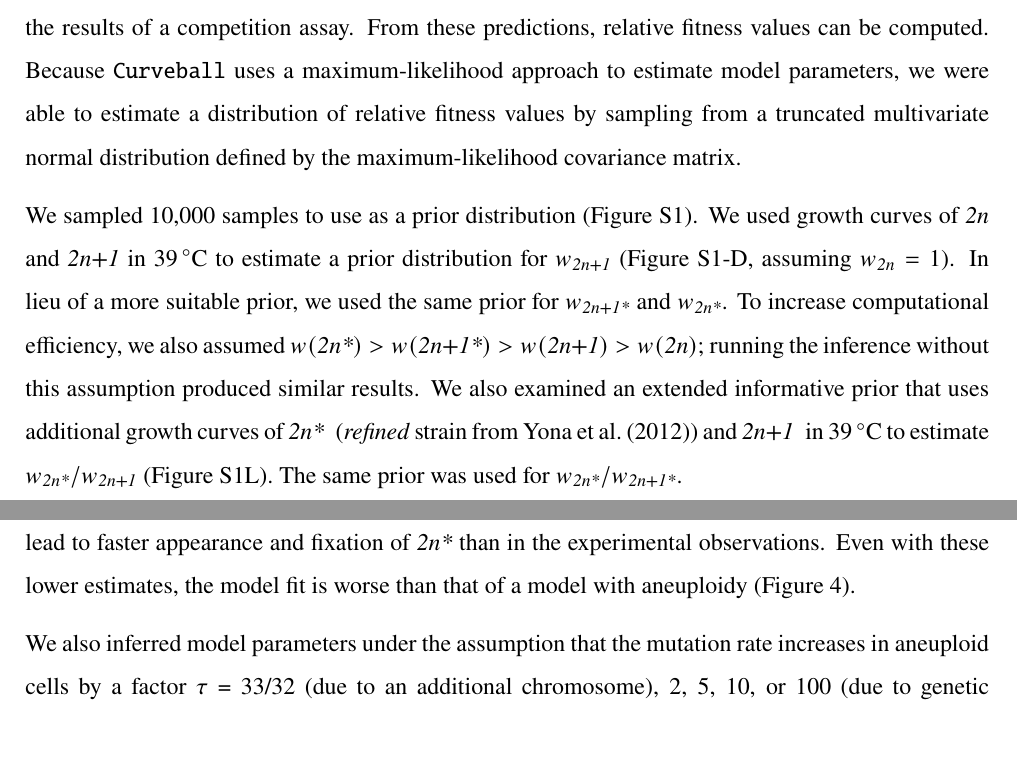
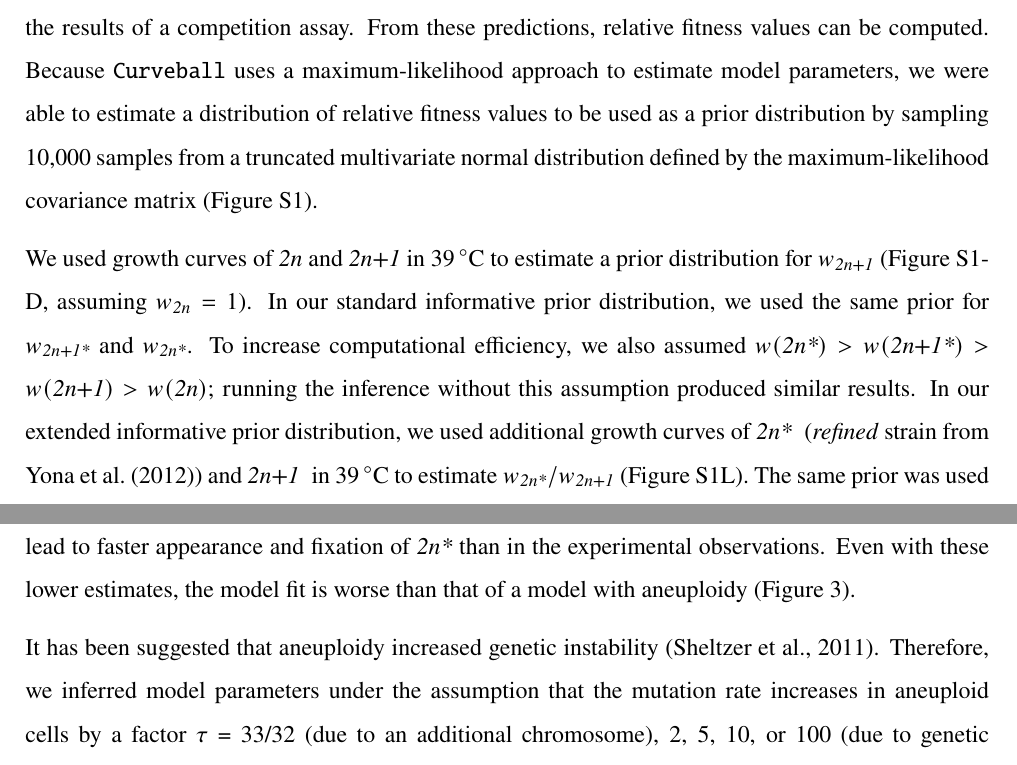
Before and after one commit to yoavram-lab/Heatrisomy, a LaTeX paper (ms/ms.tex): two parts of pages 8 and 9 of 29, joined at a grey line, cut so that both start at the same text. Compiled offline with pdfLaTeX.

Commit message:
added citation; revised prior explanation

```diff
--- a/ms/ms.tex
+++ b/ms/ms.tex
@@ -322,12 +323,11 @@ Also, for similar models we plot the marginal and joint posterior distributions
 
 \paragraph{Prior distributions.} We used informative prior distributions for $w_{\anwt}=1-c+b$, $w_{\anmt}=(1+s)(1-c)+b$ and $w_{\eumt}=1+s$, which we estimated from growth curves data from mono-culture growth experiments previously reported by \citet[Figs. 3C, 4A, and S2]{Yona2012}.
 We used \texttt{Curveball}, a method for predicting results of competition experiments from growth curve data~\citep[\href{https://curveball.yoavram.com}{curveball.yoavram.com}]{Ram2019}. Briefly, \texttt{Curveball} takes growth curves of two strains growing separately in mono-culture and predicts how they would grow in a mixed culture, that is, it predicts the results of a competition assay.
-From these predictions, relative fitness values can be computed. Because \texttt{Curveball} uses a maximum-likelihood approach to estimate model parameters, we were able to estimate a distribution of relative fitness values by sampling from a truncated multivariate normal distribution defined by the maximum-likelihood covariance matrix.
+From these predictions, relative fitness values can be computed. Because \texttt{Curveball} uses a maximum-likelihood approach to estimate model parameters, we were able to estimate a distribution of relative fitness values to be used as a prior distribution by sampling 10,000 samples from a truncated multivariate normal distribution defined by the maximum-likelihood covariance matrix~(\Cref{fig:growth-curves}).
 
-We sampled 10,000 samples to use as a prior distribution~(\Cref{fig:growth-curves}).
-We used growth curves of \euwt\ and \anwt\ in \SI{39}{\celsius} to estimate a prior distribution for $w_{\anwt}$~(\Cref{fig:growth-curves}-D, assuming $w_{\euwt}=1$). In lieu of a more suitable prior, we used the same prior for $w_{\anmt}$ and $w_{\eumt}$.
+We used growth curves of \euwt\ and \anwt\ in \SI{39}{\celsius} to estimate a prior distribution for $w_{\anwt}$~(\Cref{fig:growth-curves}-D, assuming $w_{\euwt}=1$). In our standard informative prior distribution, we used the same prior for $w_{\anmt}$ and $w_{\eumt}$.
 To increase computational efficiency, we also assumed $w(\eumt)>w(\anmt)>w(\anwt)>w(\euwt)$; running the inference without this assumption produced similar results.
-We also examined an extended informative prior that uses additional growth curves of \eumt\; (\emph{refined} strain from \citet{Yona2012}) and \anwt\; in \SI{39}{\celsius} to estimate $w_{\eumt}/w_{\anwt}$~(\Cref{fig:growth-curves}L). The same prior was used for $w_{\eumt}/w_{\anmt}$.
+In our extended informative prior distribution, we used additional growth curves of \eumt\; (\emph{refined} strain from \citet{Yona2012}) and \anwt\; in \SI{39}{\celsius} to estimate $w_{\eumt}/w_{\anwt}$~(\Cref{fig:growth-curves}L). The same prior was used for $w_{\eumt}/w_{\anmt}$.
 
 As a control, we tested an uninformative uniform prior with $\mathit{U}(1,6)$, for (i) all $w_{\anwt}$, $w_{\anmt}$, $w_{\eumt}$, or (ii) only for $w_{\anmt}$, $w_{\eumt}$, using the above informative prior for $w_{\anwt}$. In these cases the inference algorithm failed to converge.
 
@@ -390,7 +375,11 @@ The estimated mutation rate without aneuploidy is $\mu=7.979\cdot10^{-9}\ [7.903
 The fitness of the mutant is also much lower at $w_{\eumt}=1.013\ [1.012-1.013]$.
 This is because, without aneuploidy, a high mutation rate or fitness effect will lead to faster appearance and fixation of \eumt\ than in the experimental observations. Even with these lower estimates, the model fit is worse than that of a model with aneuploidy~(\Cref{fig:2n*-fixation}).
 
-We also inferred model parameters under the assumption that the mutation rate increases in aneuploid cells by a factor $\tau$ = 33/32 (due to an additional chromosome), 2, 5, 10, or 100 (due to genetic instability).
+% Rancati G, Pavelka N. Karyotypic changes as drivers and catalyzers of cellular evolvability: A perspective from non-pathogenic yeasts. Semin Cell Dev Biol. 2013;24(4):332-338. doi:10.1016/j.semcdb.2013.01.009
+% Bouchonville K, Forche A, Tang KES, Semple C a M, Berman J. Aneuploid chromosomes are highly unstable during DNA transformation of Candida albicans. Eukaryot Cell. 2009;8(10):1554-1566. doi:10.1128/EC.00209-09
+% Zhu J, Pavelka N, Bradford WD, Rancati G, Li R. Karyotypic determinants of chromosome instability in aneuploid budding yeast. PLoS Genet. 2012;8(5). doi:10.1371/journal.pgen.1002719
+
+It has been suggested that aneuploidy increased genetic instability~\citep{Sheltzer2011b}. Therefore, we inferred model parameters under the assumption that the mutation rate increases in aneuploid cells by a factor $\tau$ = 33/32 (due to an additional chromosome), 2, 5, 10, or 100 (due to genetic instability).
 We found that the posterior distribution was similar for $\tau=$1, 33/32, 2, and 5 (\Cref{fig:tau}).
 %% generated with MAP-and-hdi.ipynb
 With $\tau=100$, the estimated mutation rate was about 7-8-fold lower compared to $\tau=1$ ($\mu=3.81\cdot10^{-7}\ [1.508\cdot10^{-7}-4.995\cdot10^{-7}]$) and the aneuploidy rate was about 2-3-fold lower ($\delta=0.782\cdot10^{-3}\ [0.661\cdot10^{-3}-1.462\cdot10^{-3}]$).
```
Also changed, not shown: ms/ms.bib (+12 -0 lines), ms/ms.tex (32 more changed lines).
